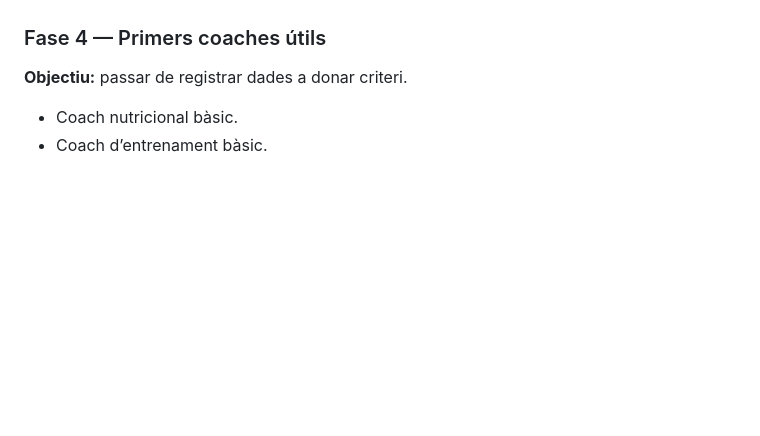
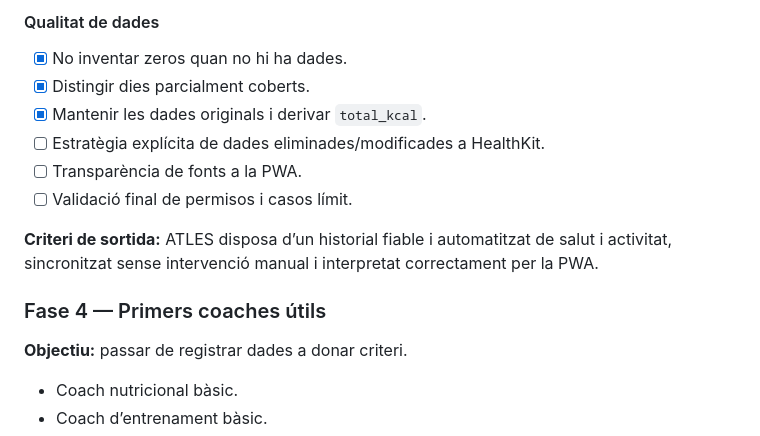
Before and after one commit to mseglla/health-coach, a Markdown page: MASTER_PLAN.md, the part around one of its changes. Drawn GitHub-style; blank space fills up the shorter version.

```diff
--- a/MASTER_PLAN.md
+++ b/MASTER_PLAN.md
@@ -287,3 +323,13 @@ Integra les recomanacions de tots els especialistes i resol conflictes. Per exem
+#### Qualitat de dades
+
+- [x] No inventar zeros quan no hi ha dades.
+- [x] Distingir dies parcialment coberts.
+- [x] Mantenir les dades originals i derivar `total_kcal`.
+- [ ] Estratègia explícita de dades eliminades/modificades a HealthKit.
+- [ ] Transparència de fonts a la PWA.
+- [ ] Validació final de permisos i casos límit.
+
+**Criteri de sortida:** ATLES disposa d’un historial fiable i automatitzat de salut i activitat, sincronitzat sense intervenció manual i interpretat correctament per la PWA.
 
 ### Fase 4 — Primers coaches útils
 
```
Also changed, not shown: other parts of MASTER_PLAN.md (+56 -20 lines), docs/HANDOFF_2026-08-19.md (added, +332 -0 lines).
